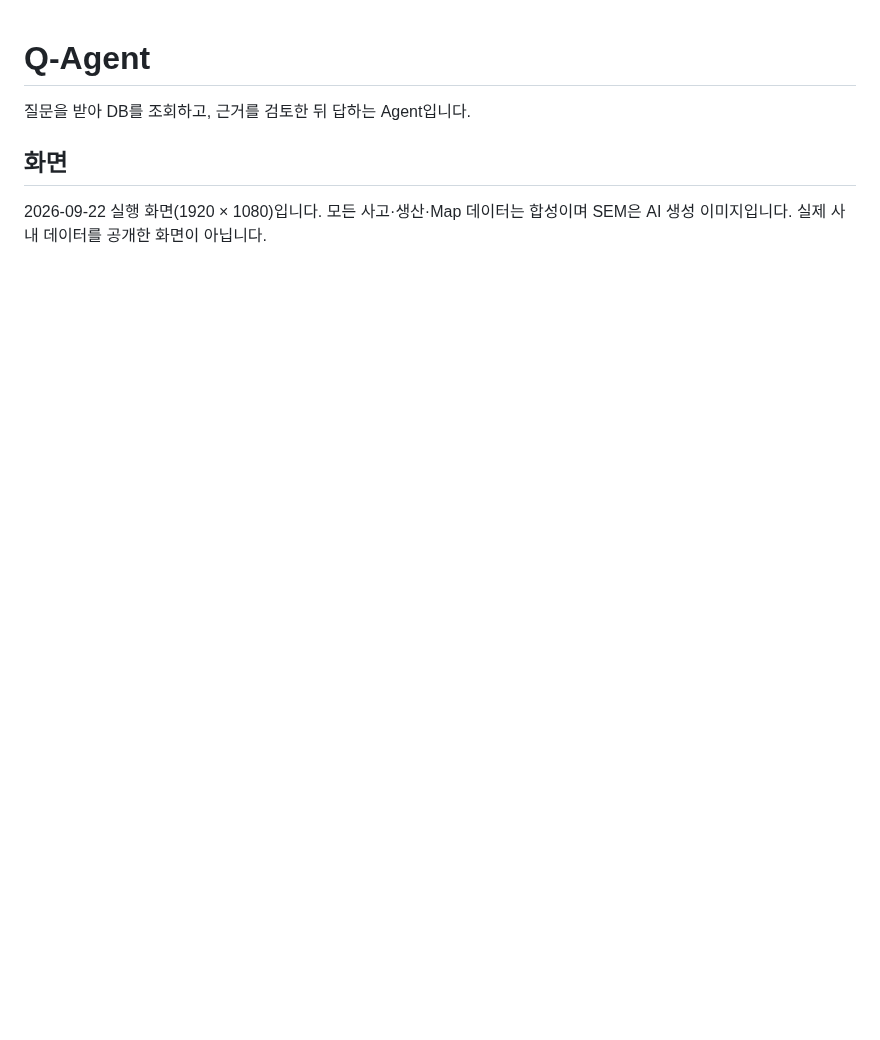
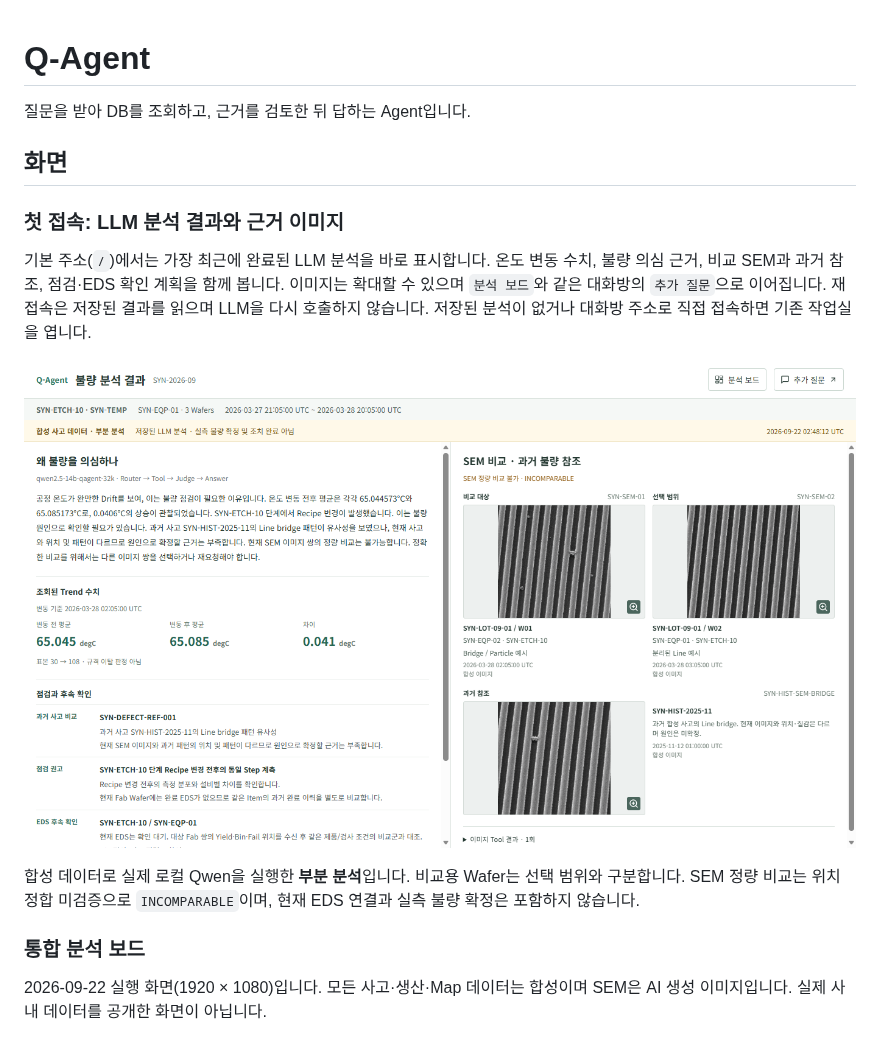
Before and after one commit to hogil/q-agent, a Markdown page: README.md, the part around the change. Rendered like a GitHub page; pictures changed too: docs/images/startup-analysis.png (added); blank space fills up the shorter version.

Commit message:
Show completed LLM analysis and evidence images on first visit

```diff
--- a/README.md
+++ b/README.md
@@ -3,6 +3,16 @@
 질문을 받아 DB를 조회하고, 근거를 검토한 뒤 답하는 Agent입니다.
 
 ## 화면
+
+### 첫 접속: LLM 분석 결과와 근거 이미지
+
+기본 주소(`/`)에서는 가장 최근에 완료된 LLM 분석을 바로 표시합니다. 온도 변동 수치, 불량 의심 근거, 비교 SEM과 과거 참조, 점검·EDS 확인 계획을 함께 봅니다. 이미지는 확대할 수 있으며 `분석 보드`와 같은 대화방의 `추가 질문`으로 이어집니다. 재접속은 저장된 결과를 읽으며 LLM을 다시 호출하지 않습니다. 저장된 분석이 없거나 대화방 주소로 직접 접속하면 기존 작업실을 엽니다.
+
+![첫 화면: 저장된 LLM 분석, Trend 수치, 선택 Wafer와 비교 SEM, 과거 참조](docs/images/startup-analysis.png)
+
+합성 데이터로 실제 로컬 Qwen을 실행한 **부분 분석**입니다. 비교용 Wafer는 선택 범위와 구분합니다. SEM 정량 비교는 위치 정합 미검증으로 `INCOMPARABLE`이며, 현재 EDS 연결과 실측 불량 확정은 포함하지 않습니다.
+
+### 통합 분석 보드
 
 2026-09-22 실행 화면(1920 × 1080)입니다. 모든 사고·생산·Map 데이터는 합성이며 SEM은 AI 생성 이미지입니다. 실제 사내 데이터를 공개한 화면이 아닙니다.
 
```
Also changed, not shown: docs/current/LLM_INSPECTION_EXAMPLE.md (+10 -0 lines), 6 other files.
